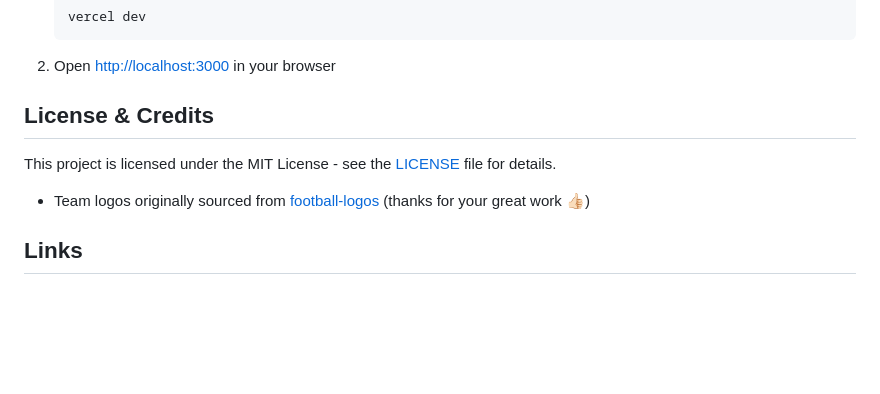
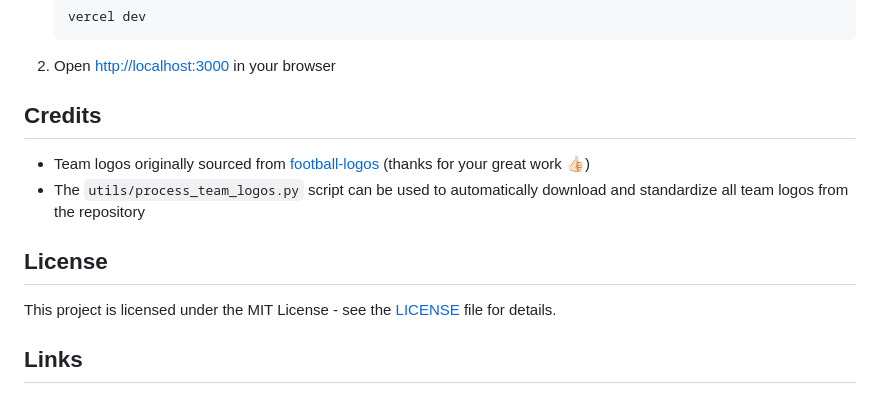
Before and after one commit to thg-muc/tip-genius, a Markdown page: README.md, the part around the change. GitHub-like rendering; blank space fills up the shorter version.

Commit message:
docs: reorganize README with separate Credits and License sections
- Split License & Credits into two distinct sections for better organization
- Document the utils/process_team_logos.py script for automated logo ingestion
- Maintain acknowledgment to football-logos repository

```diff
--- a/README.md
+++ b/README.md
@@ -222,11 +222,14 @@ Tip Genius is designed to run completely on Vercel's free tier:
 
 2. Open <http://localhost:3000> in your browser
 
-## License & Credits
+## Credits
+
+- Team logos originally sourced from [football-logos](https://github.com/luukhopman/football-logos) (thanks for your great work 👍🏻)
+- The `utils/process_team_logos.py` script can be used to automatically download and standardize all team logos from the repository
+
+## License
 
 This project is licensed under the MIT License - see the [LICENSE](LICENSE) file for details.
-
-- Team logos originally sourced from [football-logos](https://github.com/luukhopman/football-logos) (thanks for your great work 👍🏻)
 
 ## Links
 
```
